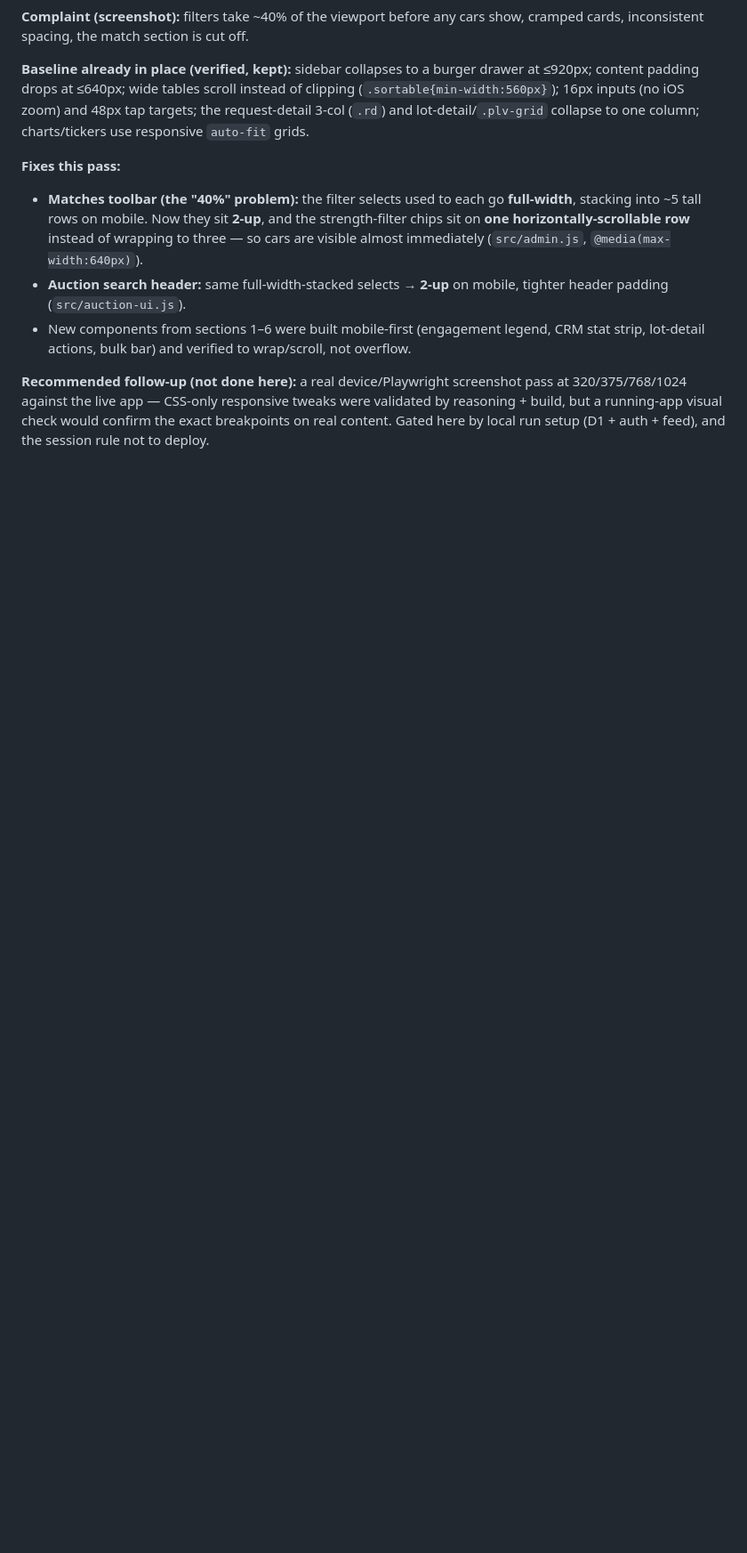
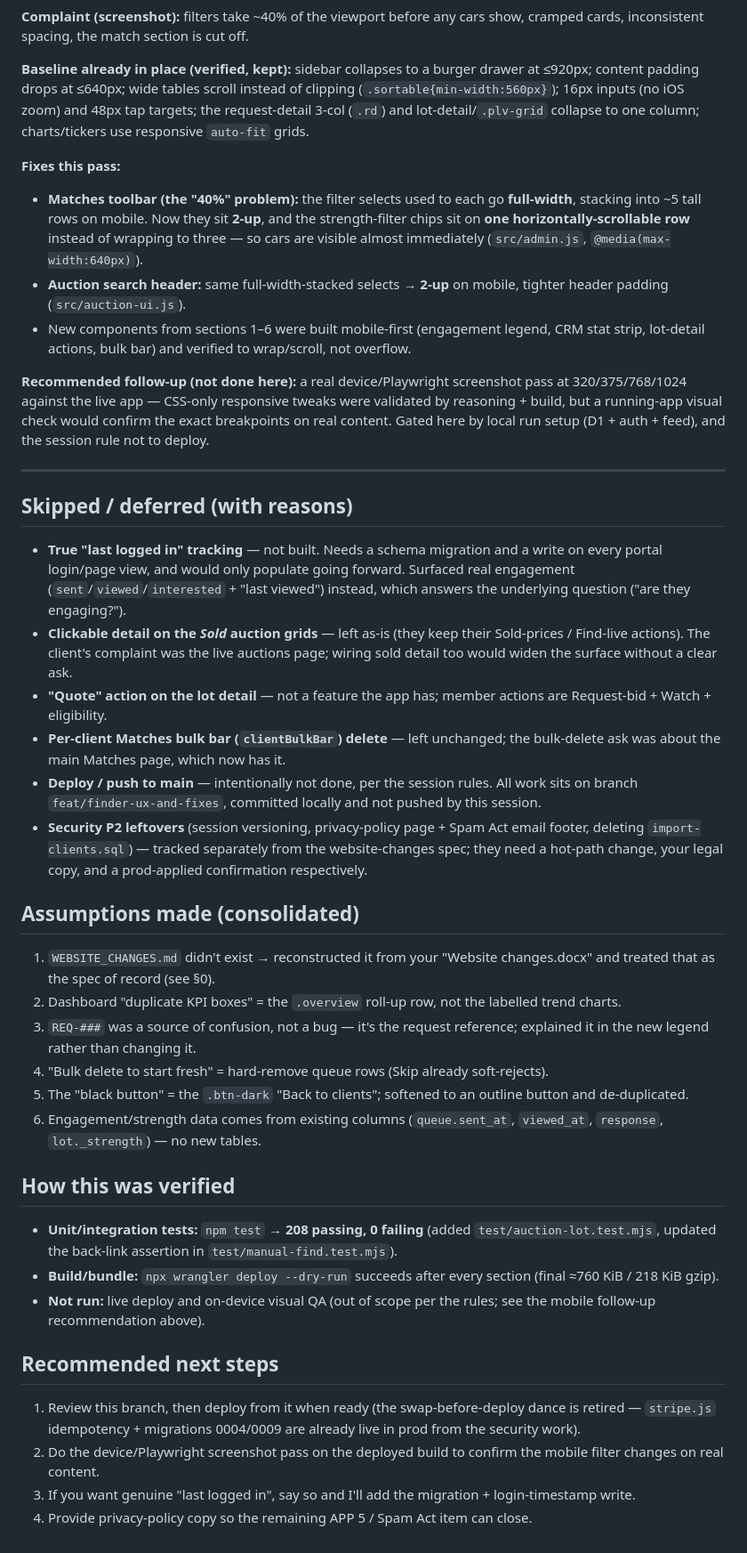
Before and after one commit to jatecurtis95/jdm-vehicle-finder, a Markdown page: CHANGES_SUMMARY.md, the part around one of its changes. Shown at 89% size. Drawn GitHub-style; blank space fills up the shorter version.

Commit message:
docs: finalize CHANGES_SUMMARY (overview, deferrals, verification, next steps)

```diff
--- a/CHANGES_SUMMARY.md
+++ b/CHANGES_SUMMARY.md
@@ -194,3 +214,62 @@ pass at 320/375/768/1024 against the live app — CSS-only responsive tweaks wer
 validated by reasoning + build, but a running-app visual check would confirm the
 exact breakpoints on real content. Gated here by local run setup (D1 + auth +
 feed), and the session rule not to deploy.
+
+---
+
+## Skipped / deferred (with reasons)
+
+- **True "last logged in" tracking** — not built. Needs a schema migration and a
+  write on every portal login/page view, and would only populate going forward.
+  Surfaced real engagement (`sent`/`viewed`/`interested` + "last viewed") instead,
+  which answers the underlying question ("are they engaging?").
+- **Clickable detail on the *Sold* auction grids** — left as-is (they keep their
+  Sold-prices / Find-live actions). The client's complaint was the live auctions
+  page; wiring sold detail too would widen the surface without a clear ask.
+- **"Quote" action on the lot detail** — not a feature the app has; member actions
+  are Request-bid + Watch + eligibility.
+- **Per-client Matches bulk bar (`clientBulkBar`) delete** — left unchanged; the
+  bulk-delete ask was about the main Matches page, which now has it.
+- **Deploy / push to main** — intentionally not done, per the session rules. All
+  work sits on branch `feat/finder-ux-and-fixes`, committed locally and not
+  pushed by this session.
+- **Security P2 leftovers** (session versioning, privacy-policy page + Spam Act
+  email footer, deleting `import-clients.sql`) — tracked separately from the
+  website-changes spec; they need a hot-path change, your legal copy, and a
+  prod-applied confirmation respectively.
+
+## Assumptions made (consolidated)
+
+1. `WEBSITE_CHANGES.md` didn't exist → reconstructed it from your "Website
+   changes.docx" and treated that as the spec of record (see §0).
+2. Dashboard "duplicate KPI boxes" = the `.overview` roll-up row, not the labelled
+   trend charts.
+3. `REQ-###` was a source of confusion, not a bug — it's the request reference;
+   explained it in the new legend rather than changing it.
+4. "Bulk delete to start fresh" = hard-remove queue rows (Skip already
+   soft-rejects).
+5. The "black button" = the `.btn-dark` "Back to clients"; softened to an outline
+   button and de-duplicated.
+6. Engagement/strength data comes from existing columns (`queue.sent_at`,
+   `viewed_at`, `response`, `lot._strength`) — no new tables.
+
+## How this was verified
+
+- **Unit/integration tests:** `npm test` → **208 passing, 0 failing** (added
+  `test/auction-lot.test.mjs`, updated the back-link assertion in
+  `test/manual-find.test.mjs`).
+- **Build/bundle:** `npx wrangler deploy --dry-run` succeeds after every section
+  (final ≈760 KiB / 218 KiB gzip).
+- **Not run:** live deploy and on-device visual QA (out of scope per the rules;
+  see the mobile follow-up recommendation above).
+
+## Recommended next steps
+
+1. Review this branch, then deploy from it when ready (the swap-before-deploy
+   dance is retired — `stripe.js` idempotency + migrations 0004/0009 are already
+   live in prod from the security work).
+2. Do the device/Playwright screenshot pass on the deployed build to confirm the
+   mobile filter changes on real content.
+3. If you want genuine "last logged in", say so and I'll add the migration +
+   login-timestamp write.
+4. Provide privacy-policy copy so the remaining APP 5 / Spam Act item can close.
```
Also changed, not shown: other parts of CHANGES_SUMMARY.md (+20 -0 lines).
